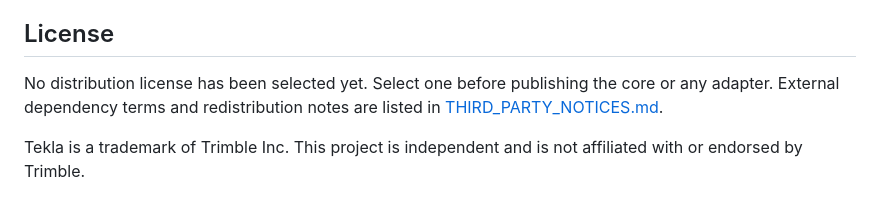
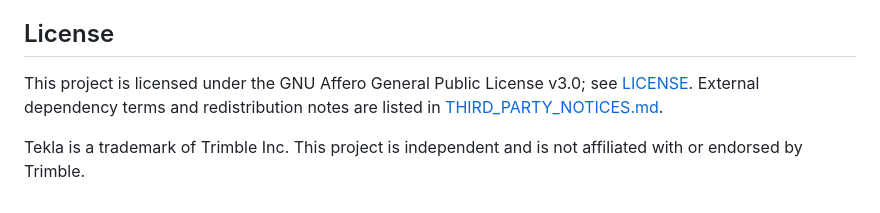
Before and after one commit to specklesystems/tekla-db1-sdk, a Markdown page: README.md, the part around the change. Drawn GitHub-style.

Commit message:
docs: state AGPL-3.0 license in README
Co-Authored-By: Claude Fable 5 <noreply@anthropic.com>
Claude-Session: https://claude.ai/code/session_01Ge7ZkQS1joGLpFCvRXsEbX

```diff
--- a/README.md
+++ b/README.md
@@ -202,8 +202,8 @@ specifications, and repeatable tests. See
 
 ## License
 
-No distribution license has been selected yet. Select one before publishing
-the core or any adapter. External dependency terms and redistribution notes are
+This project is licensed under the GNU Affero General Public License v3.0;
+see [LICENSE](LICENSE). External dependency terms and redistribution notes are
 listed in [THIRD_PARTY_NOTICES.md](THIRD_PARTY_NOTICES.md).
 
 Tekla is a trademark of Trimble Inc. This project is independent and is not
```
